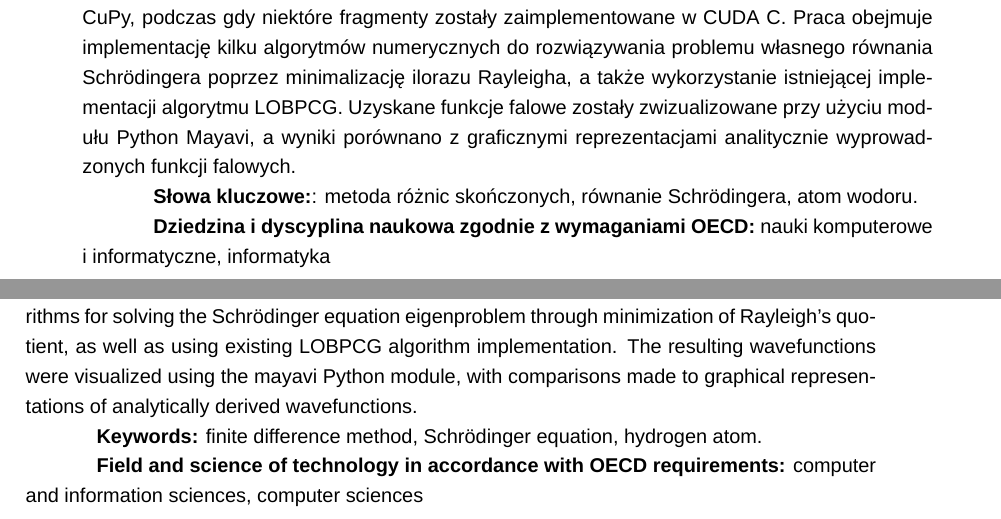
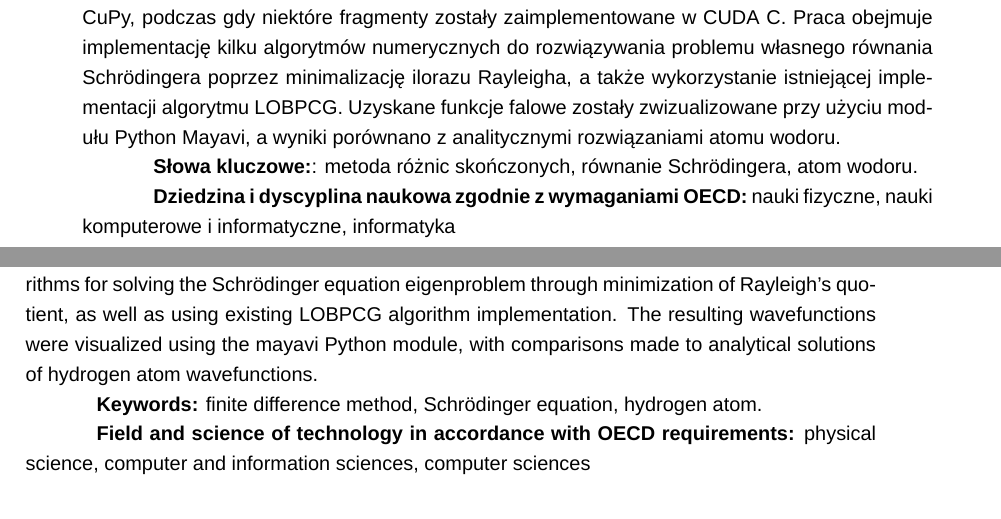
Before and after one commit to blazejtez/master-thesis-tex, a LaTeX document (main.tex, which reads chapters/abstract.tex, chapters/abstract_eng.tex): two parts of pages 2 and 3 of 37, joined at a grey line, cut so that both start at the same text. Compiled offline with XeLaTeX; a missing font is replaced by an installed copy or a similar font.

Commit message:
final version of abstracts

```diff
--- a/chapters/abstract.tex
+++ b/chapters/abstract.tex
@@ -10,7 +10,7 @@ Od czasu wprowadzenia Compute Unified Device Architecture (CUDA) naukowcy zyskal
 
-Większość projektu została opracowana w języku Python z wykorzystaniem biblioteki CuPy, podczas gdy niektóre fragmenty zostały zaimplementowane w CUDA C. Praca obejmuje implementację kilku algorytmów numerycznych do rozwiązywania problemu własnego równania Schrödingera poprzez minimalizację ilorazu Rayleigha, a także wykorzystanie istniejącej implementacji algorytmu LOBPCG. Uzyskane funkcje falowe zostały zwizualizowane przy użyciu modułu Python Mayavi, a wyniki porównano z graficznymi reprezentacjami analitycznie wyprowadzonych funkcji falowych.
+Większość projektu została opracowana w języku Python z wykorzystaniem biblioteki CuPy, podczas gdy niektóre fragmenty zostały zaimplementowane w CUDA C. Praca obejmuje implementację kilku algorytmów numerycznych do rozwiązywania problemu własnego równania Schrödingera poprzez minimalizację ilorazu Rayleigha, a także wykorzystanie istniejącej implementacji algorytmu LOBPCG. Uzyskane funkcje falowe zostały zwizualizowane przy użyciu modułu Python Mayavi, a wyniki porównano z analitycznymi rozwiązaniami atomu wodoru.
 
 \textbf{Słowa kluczowe:}: metoda różnic skończonych, równanie Schrödingera, atom wodoru.
 
 \textbf{Dziedzina i dyscyplina naukowa zgodnie z wymaganiami OECD:}
-nauki komputerowe i informatyczne, informatyka
+nauki fizyczne, nauki komputerowe i informatyczne, informatyka
--- a/chapters/abstract_eng.tex
+++ b/chapters/abstract_eng.tex
@@ -8,9 +8,9 @@
 
 Ever since the introduction of the Compute Unified Device Architecture (CUDA), researchers have gained the capability to solve computationally challenging problems more efficiently, leading to faster results and greater numerical accuracy. This thesis contributes to this trend by introducing a novel approach for calculating hydrogen energy through Schr{\"o}dinger equation with finite difference method. By avoiding the need to explicitly store Hamiltonian operator matrix, the approach removes the $O(x^6)$ space complexity. The new solution was implemented and tested on the best high-performance customer graphics card available in 2024, the Nvidia RTX 4090.
 
-Most of the project was developed in Python using the CuPy library, while some fragments were implemented in CUDA C. This work includes the implementation of several numerical algorithms for solving the Schrödinger equation eigenproblem through minimization of Rayleigh's quotient, as well as using existing LOBPCG algorithm implementation. The resulting wavefunctions were visualized using the mayavi Python module, with comparisons made to graphical representations of analytically derived wavefunctions.
+Most of the project was developed in Python using the CuPy library, while some fragments were implemented in CUDA C. This work includes the implementation of several numerical algorithms for solving the Schrödinger equation eigenproblem through minimization of Rayleigh's quotient, as well as using existing LOBPCG algorithm implementation. The resulting wavefunctions were visualized using the mayavi Python module, with comparisons made to analytical solutions of hydrogen atom wavefunctions.
 
 \textbf{Keywords:} finite difference method, Schrödinger equation, hydrogen atom.
 
 \textbf{Field and science of technology in accordance with OECD requirements:}
-computer and information sciences, computer sciences
+physical science, computer and information sciences, computer sciences
```
Also changed, not shown: chapters/abstract.tex (2 more changed lines).
